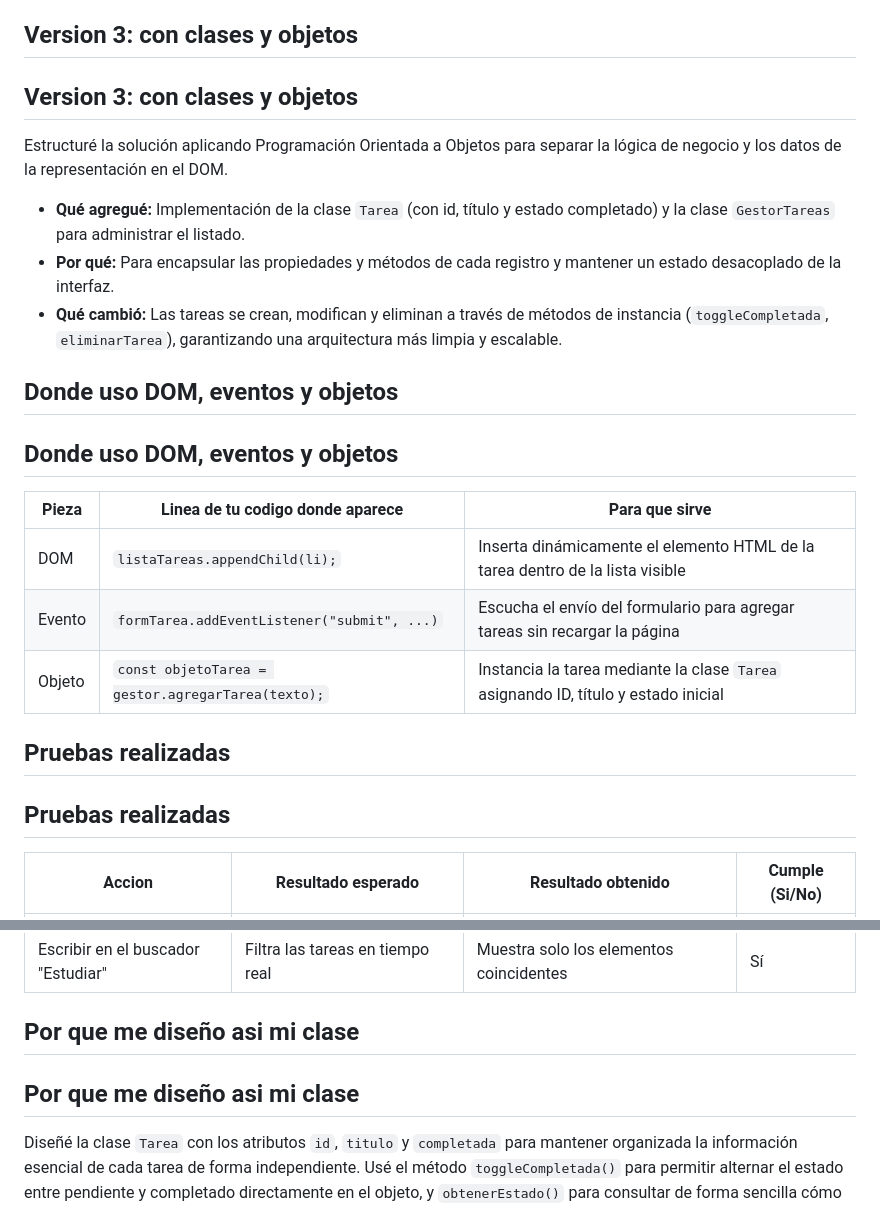
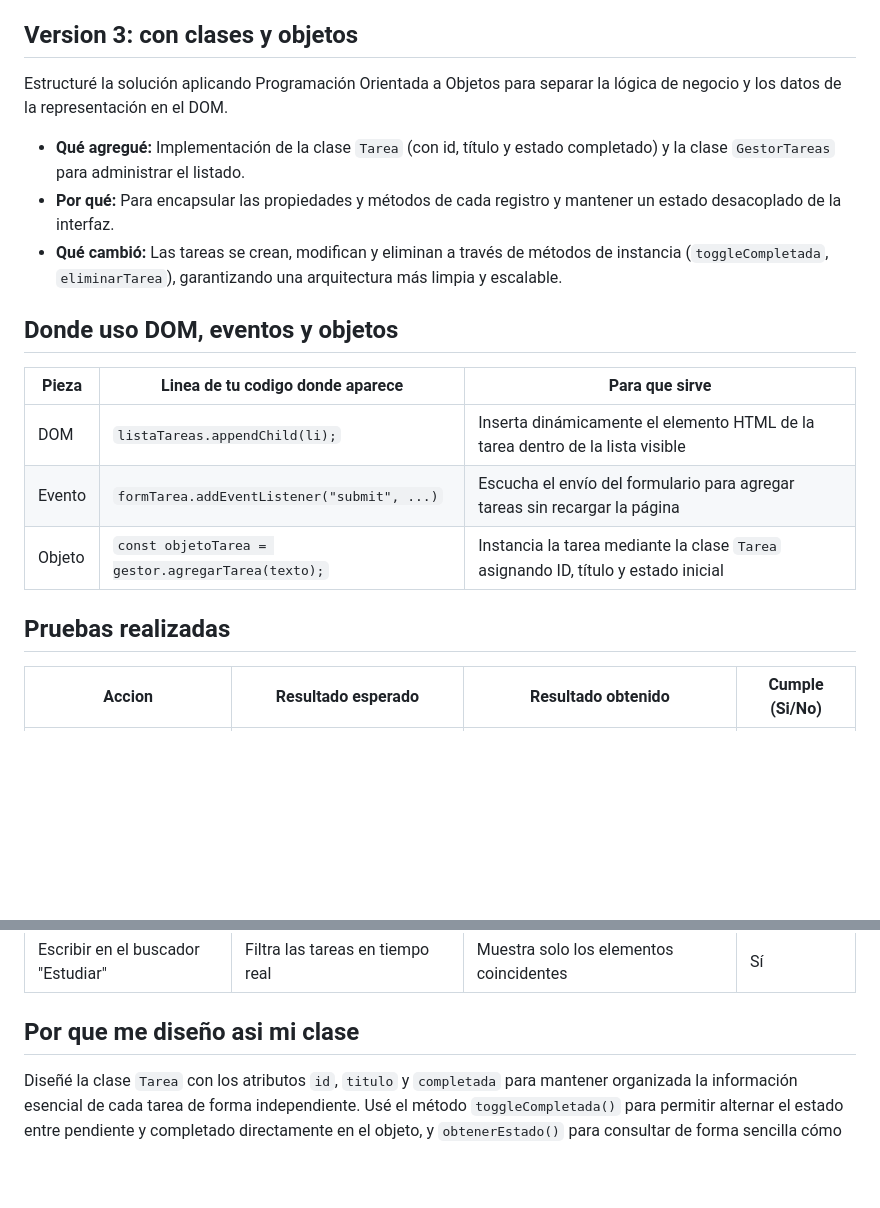
Before and after one commit to royercondori-lgtm/lab08-dom, a Markdown page: notas/TAREA.md, 2 parts joined by grey strips. Drawn GitHub-style; blank space fills up the shorter version.

Commit message:
Actualiza correcciones en la tarea y documentacion

```diff
--- a/notas/TAREA.md
+++ b/notas/TAREA.md
@@ -22,7 +22,6 @@ Agregué interactividad directa mediante la escucha de eventos del usuario en ti
 
 ## Version 3: con clases y objetos
 
-## Version 3: con clases y objetos
 
 Estructuré la solución aplicando Programación Orientada a Objetos para separar la lógica de negocio y los datos de la representación en el DOM.
 
@@ -32,7 +31,6 @@ Estructuré la solución aplicando Programación Orientada a Objetos para separa
 
 ## Donde uso DOM, eventos y objetos
 
-## Donde uso DOM, eventos y objetos
 
 | Pieza  | Linea de tu codigo donde aparece                  | Para que sirve                                                                     |
 | ------ | ------------------------------------------------- | ---------------------------------------------------------------------------------- |
@@ -42,7 +40,6 @@ Estructuré la solución aplicando Programación Orientada a Objetos para separa
 
 ## Pruebas realizadas
 
-## Pruebas realizadas
 
 | Accion                             | Resultado esperado                     | Resultado obtenido                             | Cumple (Si/No) |
 | ---------------------------------- | -------------------------------------- | ---------------------------------------------- | -------------- |
@@ -54,6 +51,4 @@ Estructuré la solución aplicando Programación Orientada a Objetos para separa
 
 ## Por que me diseño asi mi clase
 
-## Por que me diseño asi mi clase
-
 Diseñé la clase `Tarea` con los atributos `id`, `titulo` y `completada` para mantener organizada la información esencial de cada tarea de forma independiente. Usé el método `toggleCompletada()` para permitir alternar el estado entre pendiente y completado directamente en el objeto, y `obtenerEstado()` para consultar de forma sencilla cómo se encuentra la tarea. Esta estructura encapsula la lógica de los datos, evitando variables globales dispersas y haciendo que el código sea modular, fácil de mantener y extensible para futuras funcionalidades.
```
